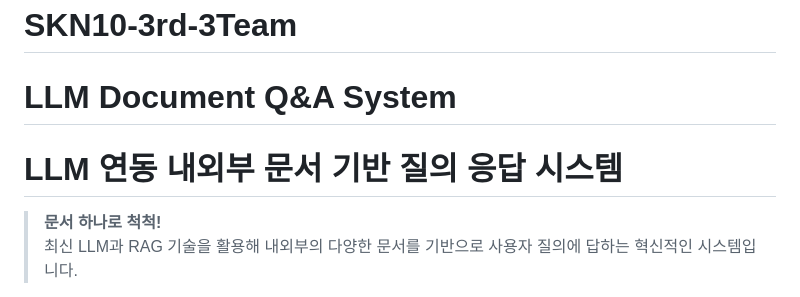
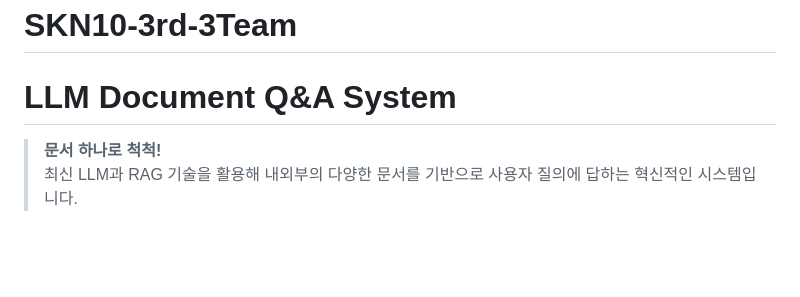
Before and after one commit to SKNETWORKS-FAMILY-AICAMP/SKN10-3rd-3Team, a Markdown page: README.md, the part around the change. Drawn GitHub-style; blank space fills up the shorter version.

```diff
--- a/README.md
+++ b/README.md
@@ -1,8 +1,6 @@
 # SKN10-3rd-3Team
 
 # LLM Document Q&A System
-
-# LLM 연동 내외부 문서 기반 질의 응답 시스템
 
 > **문서 하나로 척척!**
 > 최신 LLM과 RAG 기술을 활용해 내외부의 다양한 문서를 기반으로 사용자 질의에 답하는 혁신적인 시스템입니다.
```
